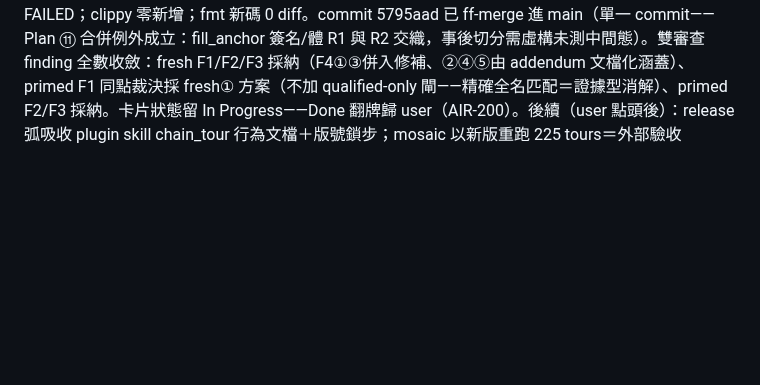
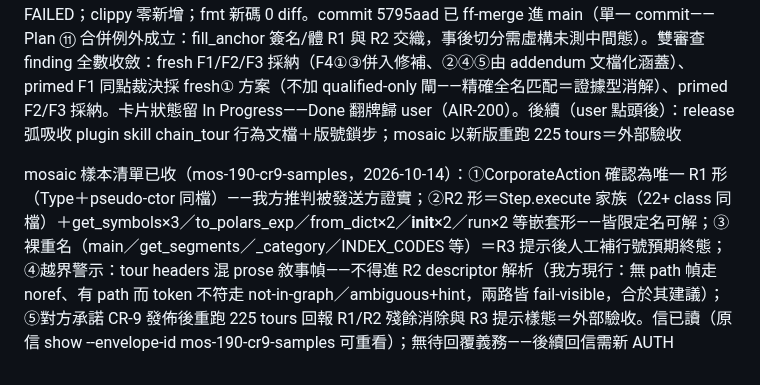
Before and after one commit to ChiahungTai/code-reality, a Markdown page: backlog/tasks/cr-9 - chain_tour-同檔同名歧義消解——可確定的填行號、不能確定的列候選提示.md, the part around one of its changes. Rendered like a GitHub page; blank space fills up the shorter version.

Commit message:
chore(backlog): CR-9 mosaic 樣本清單吸收——R1 推判獲證實、R2/R3 形態對照、外部驗收排程

```diff
--- a/backlog/tasks/cr-9 - chain_tour-同檔同名歧義消解——可確定的填行號、不能確定的列候選提示.md
+++ b/backlog/tasks/cr-9 - chain_tour-同檔同名歧義消解——可確定的填行號、不能確定的列候選提示.md
@@ -61,4 +61,6 @@ flowchart LR
 deep-work 值星進度（sess_d22cd132）：顧問雙腿收斂（muse job-mv6qlxka-35tmbw／codex job-mv6qlxhh-i2wevo——R1/R2 修訂形全吸收進 Plan）→ 實作腿 GLM-5.3-Flash job-mv6r479v-nav5a2 verdict done（WT code-reality-cr-9 working tree 交付、未 commit；chain_tour.rs +339/-44＋s5_chain_tour.rs +801；graph_db_fixture.rs 未動＝seed_node 實居 s5 檔、make_graph_db 已支援 kind——准改清單上限非必改）→ 主 session 機驗：clean-env 全量 cargo test exit 0＋scoped s5 53/53 綠。回信 mosaic 已發（cr9-decision-220944c，AUTH 決定好後回信已消費；附樣本清單請求＋外部驗收請求）。在飛：fresh-eyes＋primed 雙審查；下一步：judge→修正→分段 commit（R1+R3／R2，best_ident 簽名耦合已預授權合併）→settle
 
 settle（sess_d22cd132）：judge 裁決後修補腿 job-mv6tthpl-hqbjsv 落地（addendum 精確化＝bare token 只經 R1 或 tier-1 精確全鏈填入永不經 tier-2＋R3 註解歸因修正＋descriptor_chain 註解如實化＋三支邊界 fixtures：bare-tier-1 頂層 fn 釘／module 限定 token ambiguous／a..b 空段 ambiguous）。最終機驗：clean-env 全量 cargo test exit 0、70 test targets、708 passed / 0 FAILED；clippy 零新增；fmt 新碼 0 diff。commit 5795aad 已 ff-merge 進 main（單一 commit——Plan ⑪ 合併例外成立：fill_anchor 簽名/體 R1 與 R2 交織，事後切分需虛構未測中間態）。雙審查 finding 全數收斂：fresh F1/F2/F3 採納（F4①③併入修補、②④⑤由 addendum 文檔化涵蓋）、primed F1 同點裁決採 fresh① 方案（不加 qualified-only 閘——精確全名匹配＝證據型消解）、primed F2/F3 採納。卡片狀態留 In Progress——Done 翻牌歸 user（AIR-200）。後續（user 點頭後）：release 弧吸收 plugin skill chain_tour 行為文檔＋版號鎖步；mosaic 以新版重跑 225 tours＝外部驗收
+
+mosaic 樣本清單已收（mos-190-cr9-samples，2026-10-14）：①CorporateAction 確認為唯一 R1 形（Type＋pseudo-ctor 同檔）——我方推判被發送方證實；②R2 形＝Step.execute 家族（22+ class 同檔）＋get_symbols×3／to_polars_exp／from_dict×2／__init__×2／run×2 等嵌套形——皆限定名可解；③裸重名（main／get_segments／_category／INDEX_CODES 等）＝R3 提示後人工補行號預期終態；④越界警示：tour headers 混 prose 敘事幀——不得進 R2 descriptor 解析（我方現行：無 path 幀走 noref、有 path 而 token 不符走 not-in-graph／ambiguous+hint，兩路皆 fail-visible，合於其建議）；⑤對方承諾 CR-9 發佈後重跑 225 tours 回報 R1/R2 殘餘消除與 R3 提示樣態＝外部驗收。信已讀（原信 show --envelope-id mos-190-cr9-samples 可重看）；無待回覆義務——後續回信需新 AUTH
 <!-- SECTION:NOTES:END -->
```
Also changed, not shown: other parts of backlog/tasks/cr-9 - chain_tour-同檔同名歧義消解——可確定的填行號、不能確定的列候選提示.md (+1 -1 lines).
